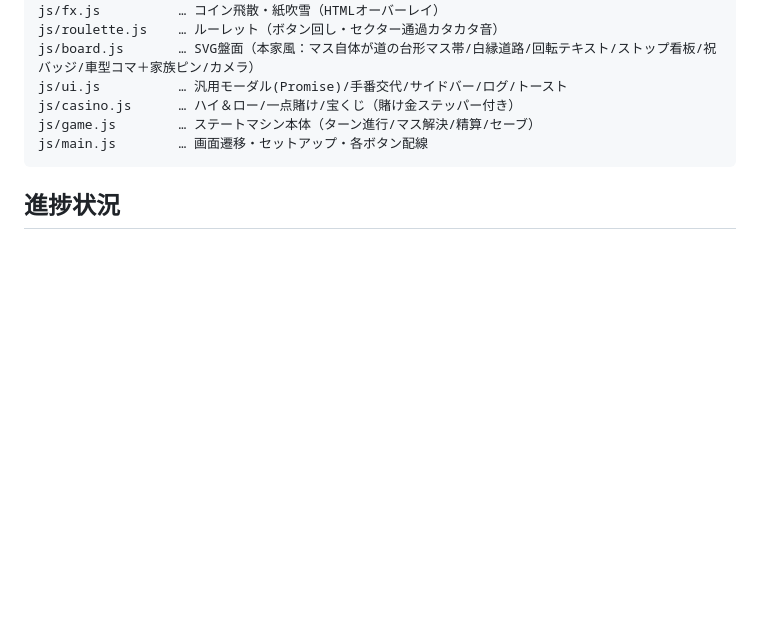
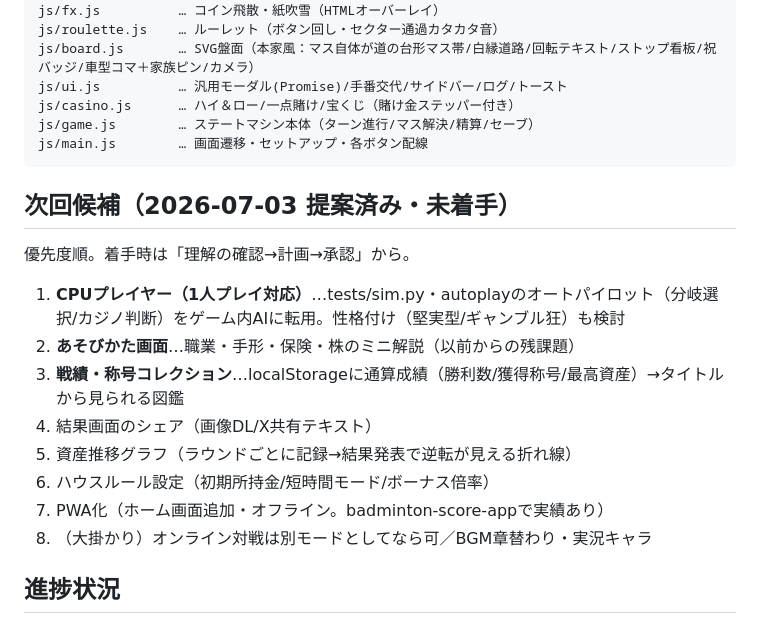
Before and after one commit to sasukewebjob-ai/jinsei-game, a Markdown page: CLAUDE.md, the part around the change. Drawn GitHub-style; blank space fills up the shorter version.

Commit message:
次回候補（CPU対戦・あそびかた画面・戦績図鑑ほか8件）をCLAUDE.mdに記録
Co-Authored-By: Claude Fable 5 <noreply@anthropic.com>

````diff
--- a/CLAUDE.md
+++ b/CLAUDE.md
@@ -56,6 +56,17 @@ js/game.js        … ステートマシン本体（ターン進行/マス解決
 js/main.js        … 画面遷移・セットアップ・各ボタン配線
 ```
 
+## 次回候補（2026-07-03 提案済み・未着手）
+優先度順。着手時は「理解の確認→計画→承認」から。
+1. **CPUプレイヤー（1人プレイ対応）**…tests/sim.py・autoplayのオートパイロット（分岐選択/カジノ判断）をゲーム内AIに転用。性格付け（堅実型/ギャンブル狂）も検討
+2. **あそびかた画面**…職業・手形・保険・株のミニ解説（以前からの残課題）
+3. **戦績・称号コレクション**…localStorageに通算成績（勝利数/獲得称号/最高資産）→タイトルから見られる図鑑
+4. 結果画面のシェア（画像DL/X共有テキスト）
+5. 資産推移グラフ（ラウンドごとに記録→結果発表で逆転が見える折れ線）
+6. ハウスルール設定（初期所持金/短時間モード/ボーナス倍率）
+7. PWA化（ホーム画面追加・オフライン。badminton-score-appで実績あり）
+8. （大掛かり）オンライン対戦は別モードとしてなら可／BGM章替わり・実況キャラ
+
 ## 進捗状況
 - 2026-06-11: 要件確定・計画承認（計画詳細: ~/.claude/plans/6-html-zazzy-bear.md）
 - 2026-06-11: 全機能実装完了（M1〜M6相当）。Playwright自動通しプレイで検証済み：
````
